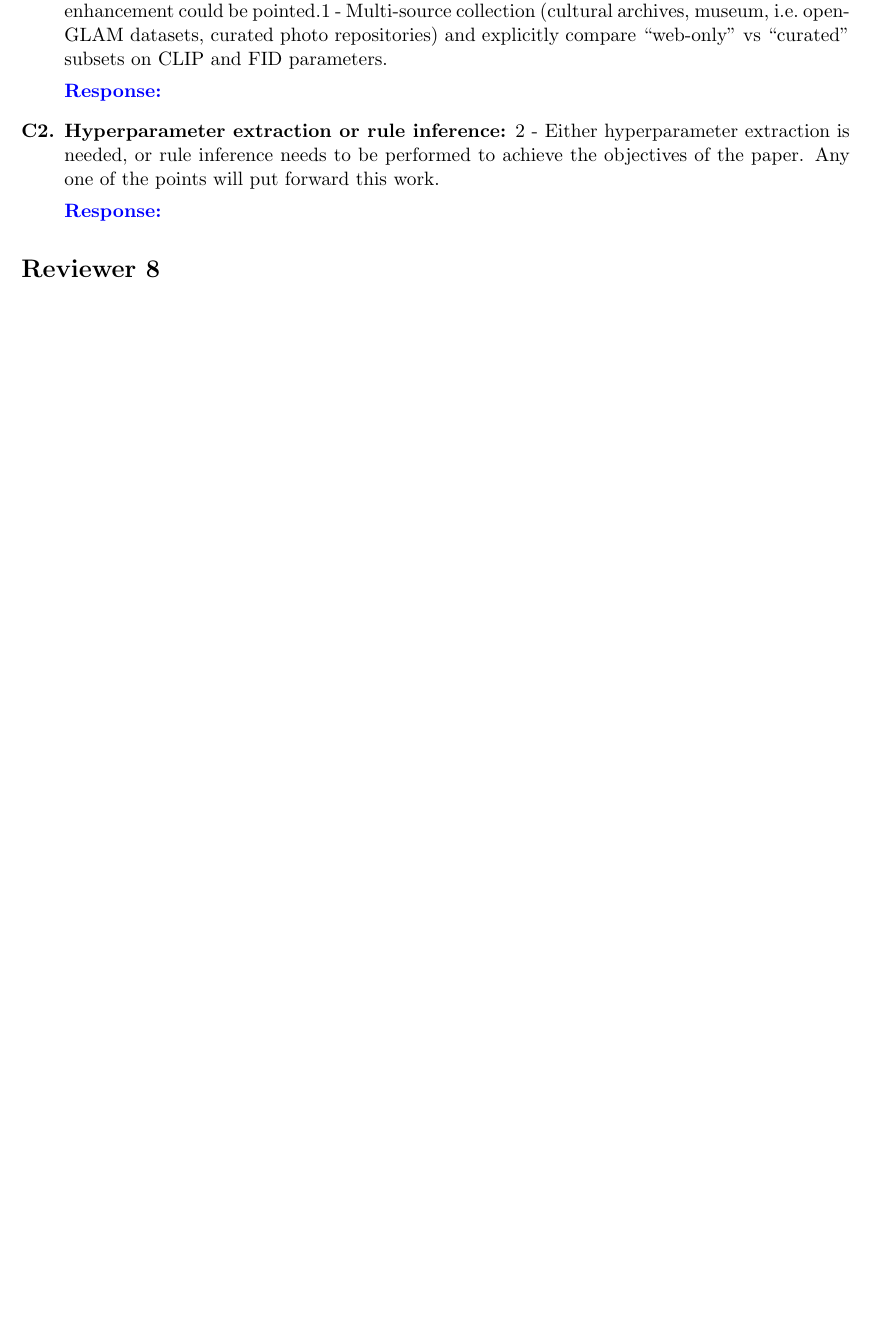
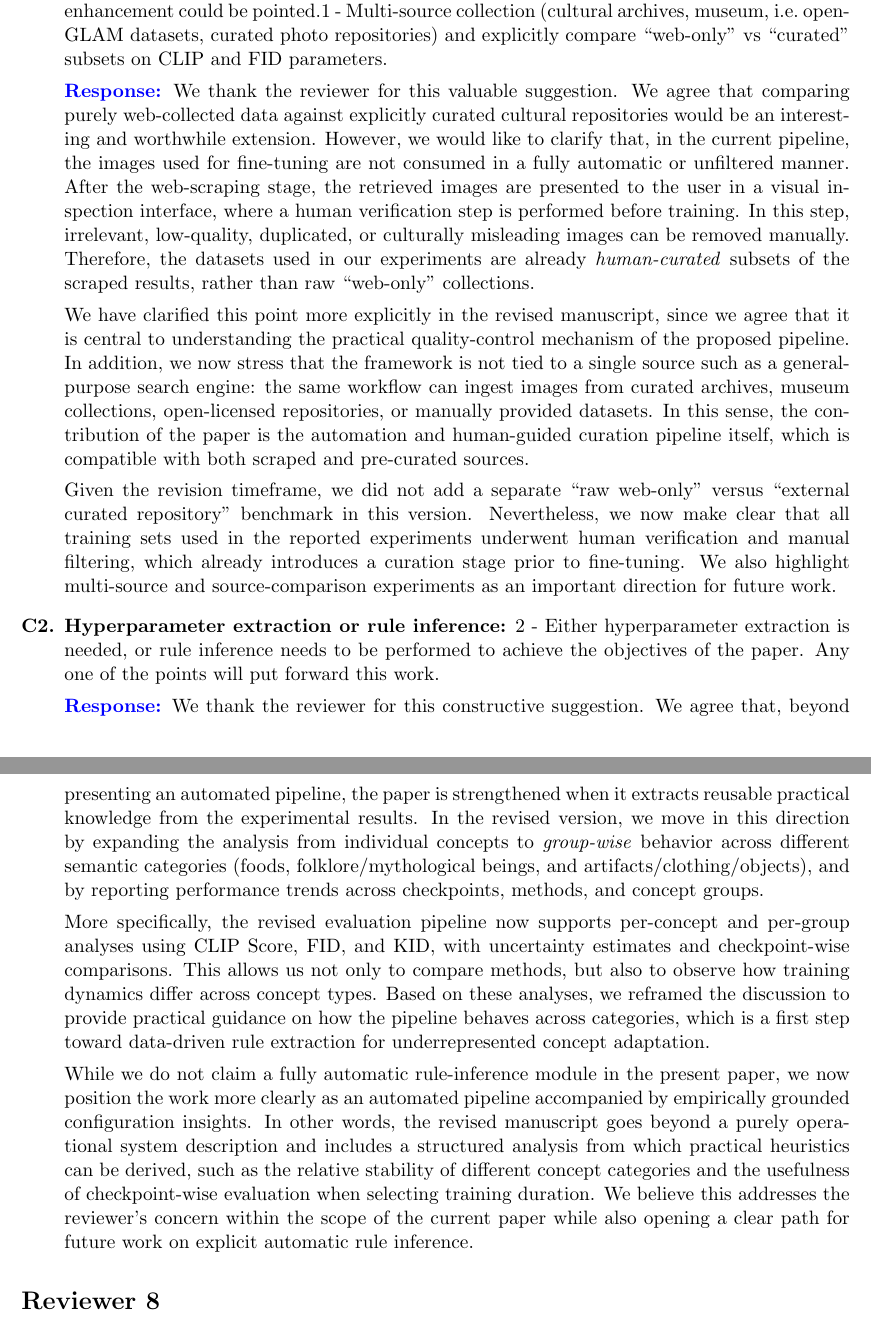
Before and after one commit to Fmahlow/Auto-Tune, a LaTeX document (paper_tex/rev2.tex): part of page 5 of 6 before the commit and two parts of pages 5 and 6 of 7 after it, the two joined at a grey line, cut so that both start at the same text, the shorter picture padded with empty space. Compiled offline with pdfLaTeX.

Commit message:
Responder revisores rev2 e rev7

```diff
--- a/paper_tex/rev2.tex
+++ b/paper_tex/rev2.tex
@@ -95,11 +95,19 @@ Importantly, our pipeline is designed to support \emph{curated} and user-provide
 \begin{enumerate}[label=\textbf{C\arabic*.}, leftmargin=*]
 \item \textbf{Multi-source collection and curated vs.\ web-only comparison:} The paper presented a strong automated pipeline for fine-tuning diffusion models to capture underrepresented cultural concepts making sense for AI footsteps. To further raise this work, several marks for enhancement could be pointed.1 - Multi-source collection (cultural archives, museum, i.e.\ open-GLAM datasets, curated photo repositories) and explicitly compare ``web-only'' vs ``curated'' subsets on CLIP and FID parameters.
 
-\textbf{\textcolor{blue}{Response:}}
+\textbf{\textcolor{blue}{Response:}} We thank the reviewer for this valuable suggestion. We agree that comparing purely web-collected data against explicitly curated cultural repositories would be an interesting and worthwhile extension. However, we would like to clarify that, in the current pipeline, the images used for fine-tuning are not consumed in a fully automatic or unfiltered manner. After the web-scraping stage, the retrieved images are presented to the user in a visual inspection interface, where a human verification step is performed before training. In this step, irrelevant, low-quality, duplicated, or culturally misleading images can be removed manually. Therefore, the datasets used in our experiments are already \emph{human-curated} subsets of the scraped results, rather than raw ``web-only'' collections.
+
+We have clarified this point more explicitly in the revised manuscript, since we agree that it is central to understanding the practical quality-control mechanism of the proposed pipeline. In addition, we now stress that the framework is not tied to a single source such as a general-purpose search engine: the same workflow can ingest images from curated archives, museum collections, open-licensed repositories, or manually provided datasets. In this sense, the contribution of the paper is the automation and human-guided curation pipeline itself, which is compatible with both scraped and pre-curated sources.
+
+Given the revision timeframe, we did not add a separate ``raw web-only'' versus ``external curated repository'' benchmark in this version. Nevertheless, we now make clear that all training sets used in the reported experiments underwent human verification and manual filtering, which already introduces a curation stage prior to fine-tuning. We also highlight multi-source and source-comparison experiments as an important direction for future work.
 
 \item \textbf{Hyperparameter extraction or rule inference:} 2 - Either hyperparameter extraction is needed, or rule inference needs to be performed to achieve the objectives of the paper. Any one of the points will put forward this work.
 
-\textbf{\textcolor{blue}{Response:}}
+\textbf{\textcolor{blue}{Response:}} We thank the reviewer for this constructive suggestion. We agree that, beyond presenting an automated pipeline, the paper is strengthened when it extracts reusable practical knowledge from the experimental results. In the revised version, we move in this direction by expanding the analysis from individual concepts to \emph{group-wise} behavior across different semantic categories (foods, folklore/mythological beings, and artifacts/clothing/objects), and by reporting performance trends across checkpoints, methods, and concept groups.
+
+More specifically, the revised evaluation pipeline now supports per-concept and per-group analyses using CLIP Score, FID, and KID, with uncertainty estimates and checkpoint-wise comparisons. This allows us not only to compare methods, but also to observe how training dynamics differ across concept types. Based on these analyses, we reframed the discussion to provide practical guidance on how the pipeline behaves across categories, which is a first step toward data-driven rule extraction for underrepresented concept adaptation.
+
+While we do not claim a fully automatic rule-inference module in the present paper, we now position the work more clearly as an automated pipeline accompanied by empirically grounded configuration insights. In other words, the revised manuscript goes beyond a purely operational system description and includes a structured analysis from which practical heuristics can be derived, such as the relative stability of different concept categories and the usefulness of checkpoint-wise evaluation when selecting training duration. We believe this addresses the reviewer’s concern within the scope of the current paper while also opening a clear path for future work on explicit automatic rule inference.
 \end{enumerate}
 
 \section*{Reviewer 8}
```
